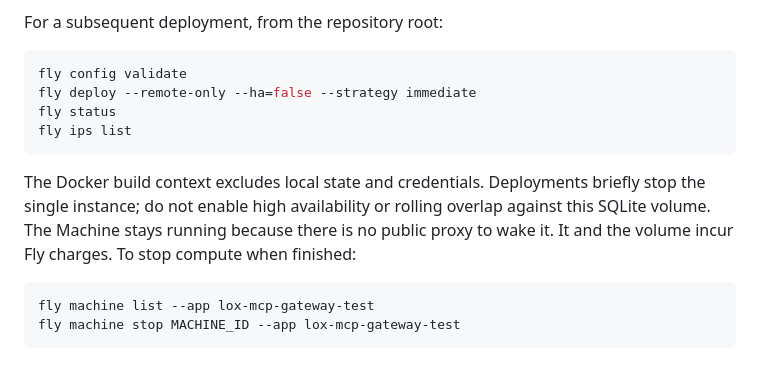
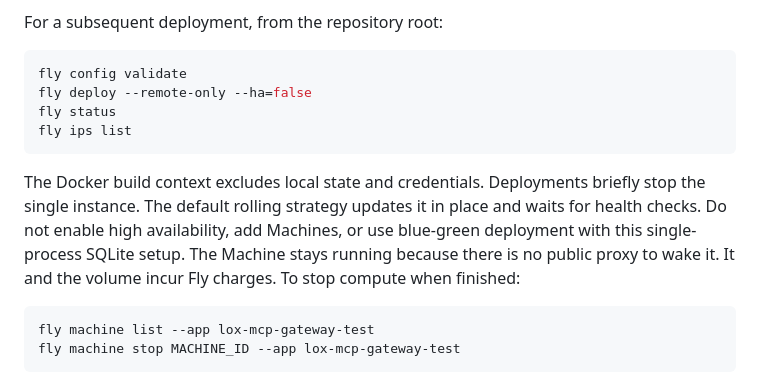
Before and after one commit to lox/amp-mcp-gateway, a Markdown page: docs/dev.md, the part around the change. Rendered like a GitHub page.

Commit message:
Use health-checked rolling deploys for the Fly demo
Amp-Thread-ID: https://ampcode.com/threads/T-01a0b6d8-e50f-7723-941c-60bca63723ba
Co-authored-by: Amp <amp@ampcode.com>

````diff
--- a/docs/dev.md
+++ b/docs/dev.md
@@ -129,14 +129,16 @@ For a subsequent deployment, from the repository root:
 
 ```sh
 fly config validate
-fly deploy --remote-only --ha=false --strategy immediate
+fly deploy --remote-only --ha=false
 fly status
 fly ips list
 ```
 
 The Docker build context excludes local state and credentials. Deployments briefly
-stop the single instance; do not enable high availability or rolling overlap against
-this SQLite volume. The Machine stays running because there is no public proxy to
+stop the single instance. The default rolling strategy updates it in place and
+waits for health checks. Do not enable high availability, add Machines, or use
+blue-green deployment with this single-process SQLite setup.
+The Machine stays running because there is no public proxy to
 wake it. It and the volume incur Fly charges. To stop compute when finished:
 
 ```sh
````
